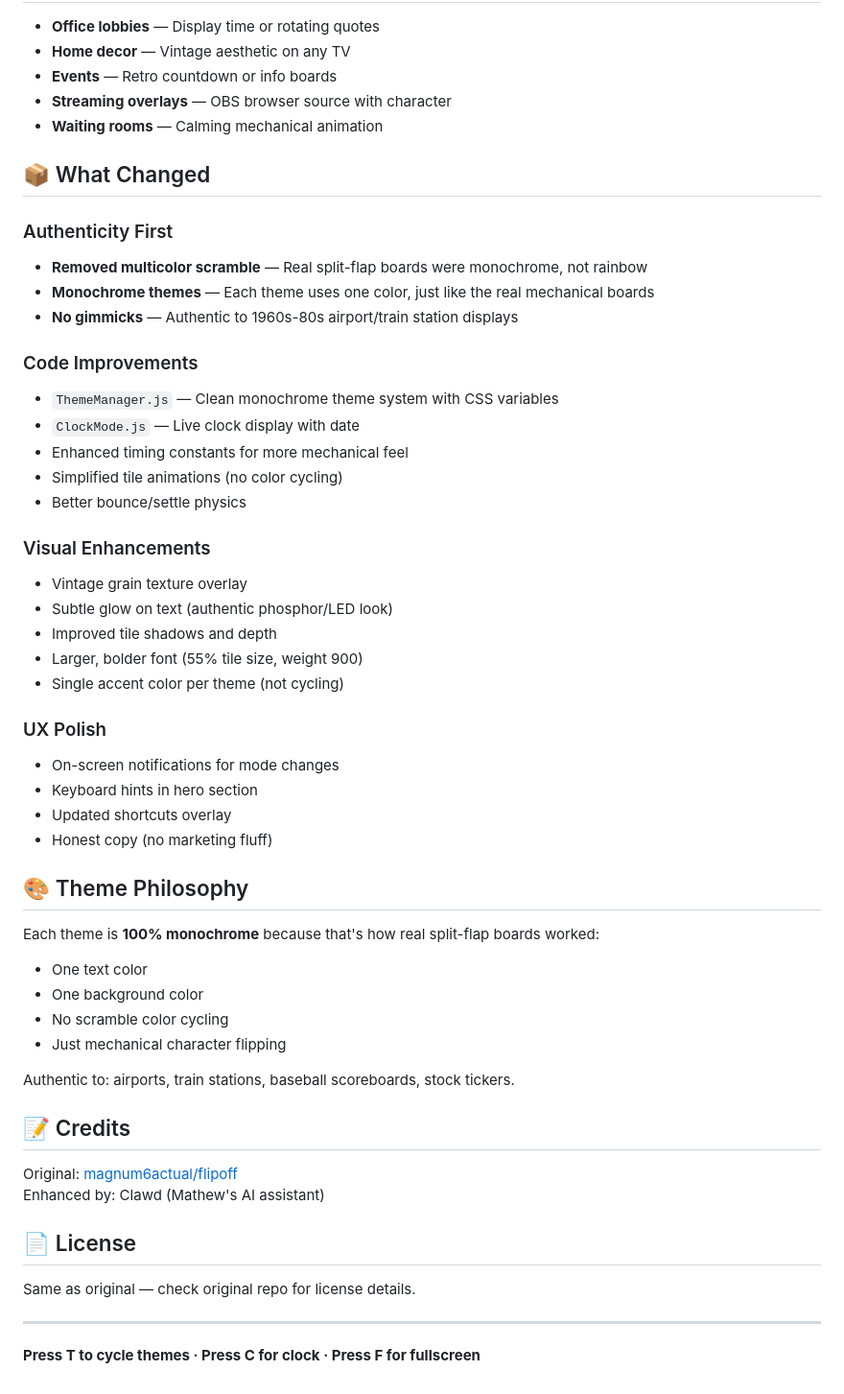
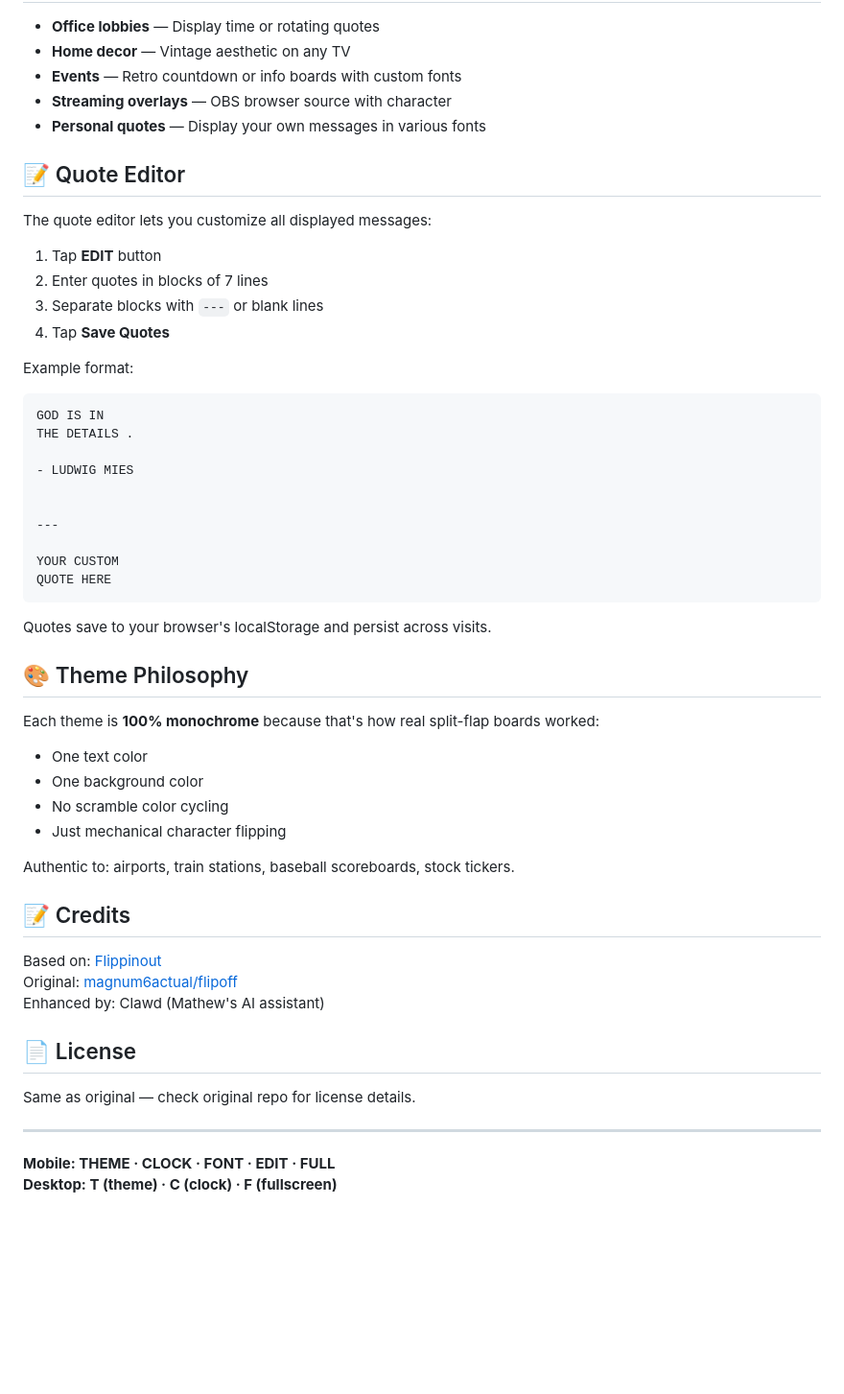
Before and after one commit to mathmati/flippinfont, a Markdown page: README.md, the part around one of its changes. Shown at 96% size. GitHub-like rendering; blank space fills up the shorter version.

````diff
--- a/README.md
+++ b/README.md
@@ -55,36 +68,34 @@ Press **T** to cycle through themes — all monochrome, no rainbow scrambles
 
 - **Office lobbies** — Display time or rotating quotes
 - **Home decor** — Vintage aesthetic on any TV
-- **Events** — Retro countdown or info boards
+- **Events** — Retro countdown or info boards with custom fonts
 - **Streaming overlays** — OBS browser source with character
-- **Waiting rooms** — Calming mechanical animation
+- **Personal quotes** — Display your own messages in various fonts
 
-## 📦 What Changed
+## 📝 Quote Editor
 
-### Authenticity First
-- **Removed multicolor scramble** — Real split-flap boards were monochrome, not rainbow
-- **Monochrome themes** — Each theme uses one color, just like the real mechanical boards
-- **No gimmicks** — Authentic to 1960s-80s airport/train station displays
+The quote editor lets you customize all displayed messages:
 
-### Code Improvements
-- `ThemeManager.js` — Clean monochrome theme system with CSS variables
-- `ClockMode.js` — Live clock display with date
-- Enhanced timing constants for more mechanical feel
-- Simplified tile animations (no color cycling)
-- Better bounce/settle physics
+1. Tap **EDIT** button
+2. Enter quotes in blocks of 7 lines
+3. Separate blocks with `---` or blank lines
+4. Tap **Save Quotes**
 
-### Visual Enhancements
-- Vintage grain texture overlay
-- Subtle glow on text (authentic phosphor/LED look)
-- Improved tile shadows and depth
-- Larger, bolder font (55% tile size, weight 900)
-- Single accent color per theme (not cycling)
+Example format:
+```
+GOD IS IN
+THE DETAILS .
 
-### UX Polish
-- On-screen notifications for mode changes
-- Keyboard hints in hero section
-- Updated shortcuts overlay
-- Honest copy (no marketing fluff)
+- LUDWIG MIES
+
+
+---
+
+YOUR CUSTOM
+QUOTE HERE
+```
+
+Quotes save to your browser's localStorage and persist across visits.
 
 ## 🎨 Theme Philosophy
 
@@ -98,6 +109,7 @@ Authentic to: airports, train stations, baseball scoreboards, stock tickers.
 
 ## 📝 Credits
 
+Based on: [Flippinout](https://github.com/mathmati/flippinout)
 Original: [magnum6actual/flipoff](https://github.com/magnum6actual/flipoff)
 Enhanced by: Clawd (Mathew's AI assistant)
 
@@ -107,4 +119,5 @@ Same as original — check original repo for license details.
 
 ---
 
-**Press T to cycle themes · Press C for clock · Press F for fullscreen**
+**Mobile: THEME · CLOCK · FONT · EDIT · FULL**
+**Desktop: T (theme) · C (clock) · F (fullscreen)**
````
Also changed, not shown: other parts of README.md (+39 -26 lines).
